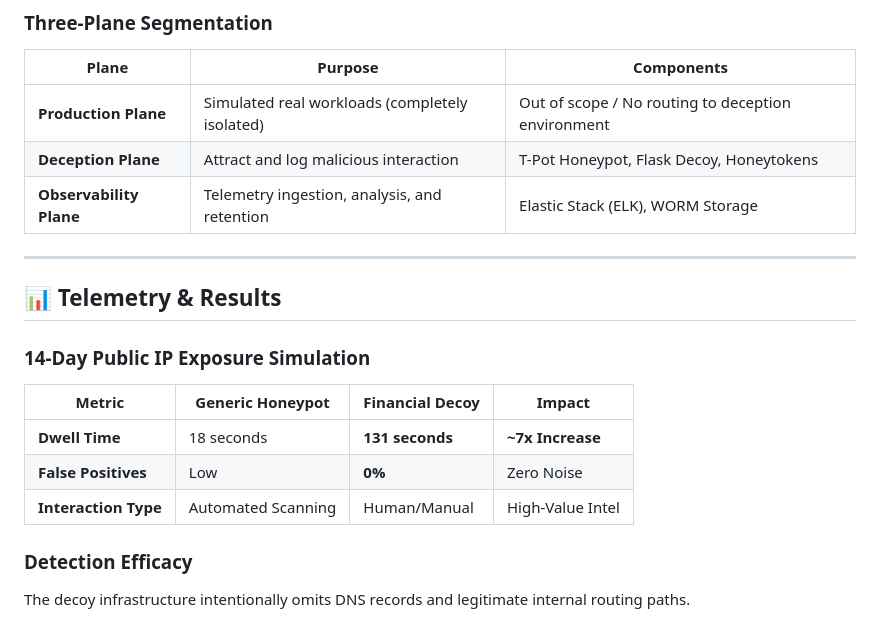
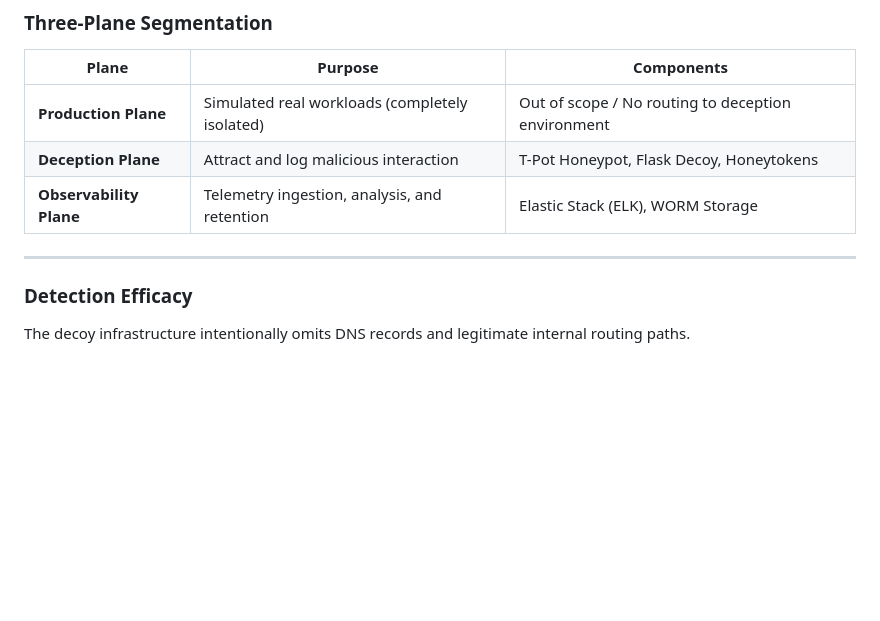
Before and after one commit to zaidi14/CLOUD-NATIVE-DECEPTION-ARCHITECTURE, a Markdown page: README.md, the part around the change. Rendered like a GitHub page; blank space fills up the shorter version.

Commit message:
results Recheck

```diff
--- a/README.md
+++ b/README.md
@@ -59,15 +59,6 @@ The environment relies on strict network segmentation, isolating the deception p
 
 ---
 
-## 📊 Telemetry & Results
-
-### 14-Day Public IP Exposure Simulation
-
-| Metric | Generic Honeypot | Financial Decoy | Impact |
-| --- | --- | --- | --- |
-| **Dwell Time** | 18 seconds | **131 seconds** | **~7x Increase** |
-| **False Positives** | Low | **0%** | Zero Noise |
-| **Interaction Type** | Automated Scanning | Human/Manual | High-Value Intel |
 
 ### Detection Efficacy
 
```
